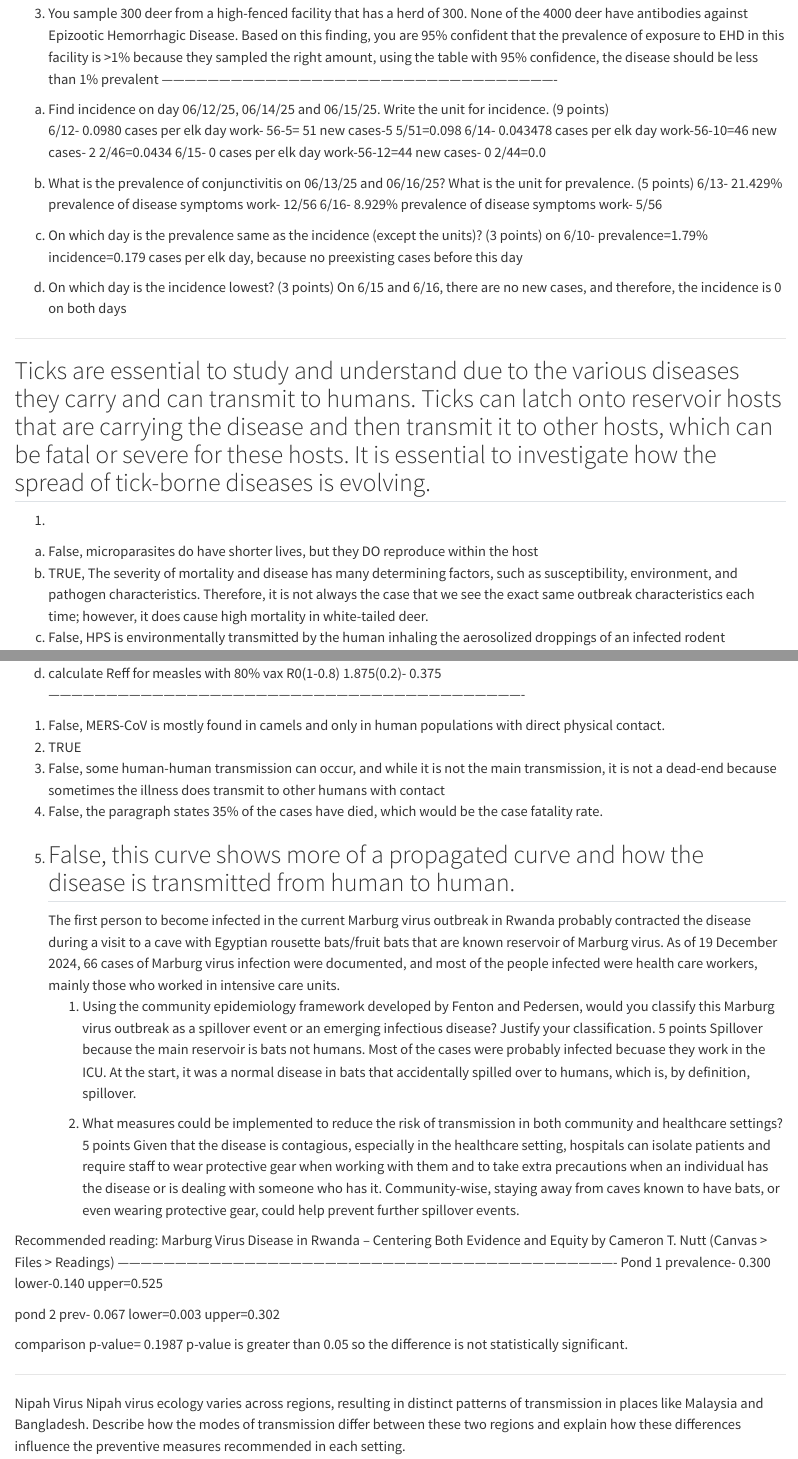
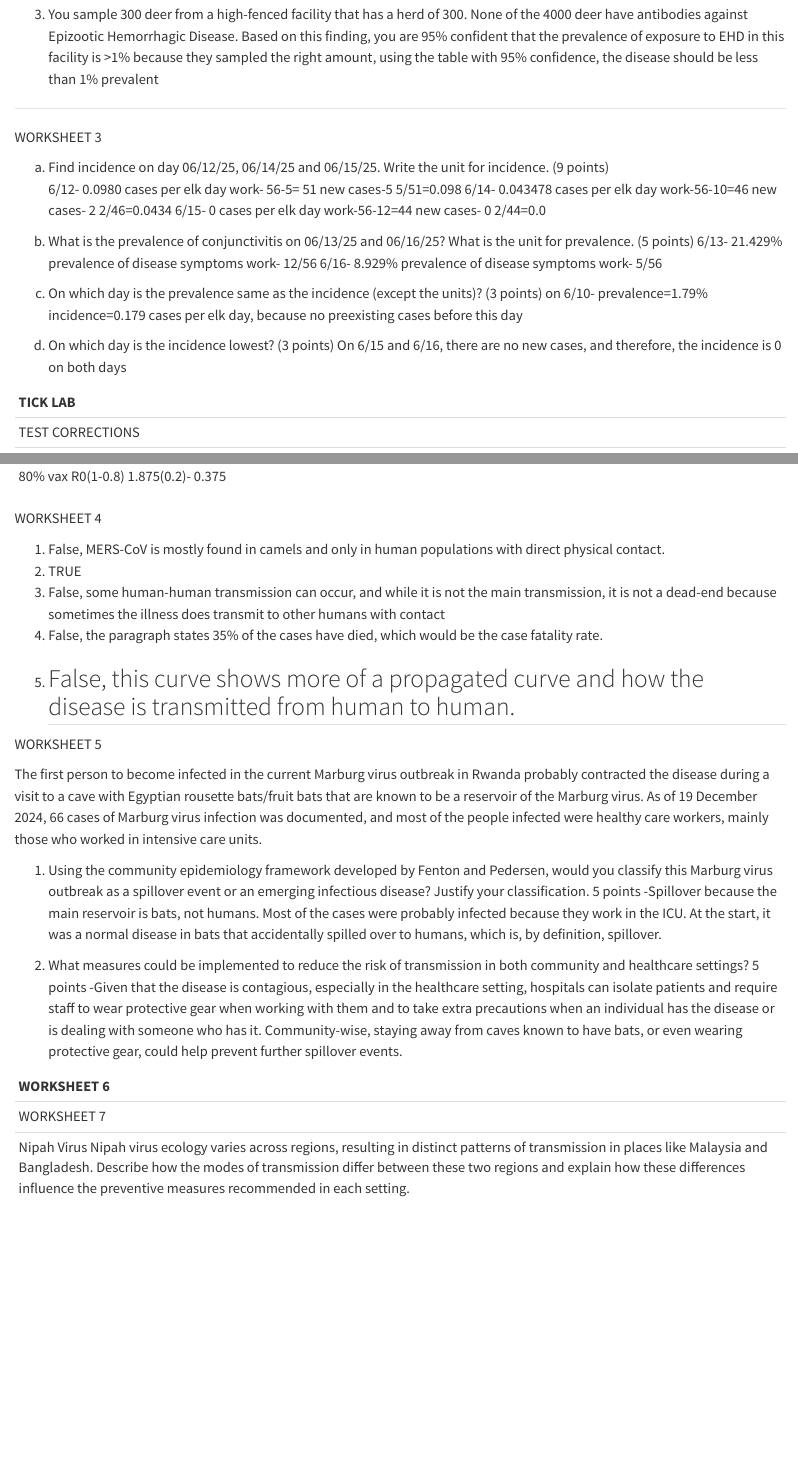
Before and after one commit to brooklinburrow-diseaseecology/hello-1, a Quarto document (Brooklin's 1st file/disease ecology R.qmd): the page in a window 1100 px wide, from 730 px down before the commit and from 820 px down after it, so that both start at the same text, and a second part further down, joined at a grey line. Rendered offline with R 4.5, knitr and Pandoc in place of Quarto, with nearby package versions.

Commit message:
Revise disease ecology R.qmd with new worksheets
Updated worksheets and added content on disease ecology, including calculations, tick lab information, and Marburg virus outbreak analysis.

```diff
--- a/Brooklin's 1st file/disease ecology R.qmd
+++ b/Brooklin's 1st file/disease ecology R.qmd
@@ -36,3 +41,5 @@ Both are close to the same number because even though the confidence level goes
+WORKSHEET 3
+
 a) Find incidence on day 06/12/25, 06/14/25 and 06/15/25. Write the unit for incidence.
 (9 points)
 	6/12-  0.0980 cases per elk day
@@ -57,9 +64,11 @@ d) On which day is the incidence lowest? (3 points)
 		On 6/15 and 6/16, there are no new cases, and therefore, the incidence is 0 on both days
 
 ---------------------------------------------------------------------------------------------------------------------------------------
+TICK LAB
 
 Ticks are essential to study and understand due to the various diseases they carry and can transmit to humans. Ticks can latch onto reservoir hosts that are carrying the disease and then transmit it to other hosts, which can be fatal or severe for these hosts. It is essential to investigate how the spread of tick-borne diseases is evolving.
 ----------------------------------------------------------------------------------------------------------------------------------------
+TEST CORRECTIONS
 
 1.
 a. False, microparasites do have shorter lives, but they DO reproduce within the host
@@ -74,36 +83,35 @@ d. calculate Reff for measles with 80% vax
 			R0(1-0.8)
 			1.875(0.2)- 0.375
 ----------------------------------------------------------------------------------------------------------------------------
+WORKSHEET 4
+
 1. False, MERS-CoV is mostly found in camels and only in human populations with direct physical contact.
 2. TRUE
 3. False, some human-human transmission can occur, and while it is not the main transmission, it is not a dead-end because sometimes the illness does transmit to other humans with contact
 4. False, the paragraph states 35% of the cases have died, which would be the case fatality rate.
 5. False, this curve shows more of a propagated curve and how the disease is transmitted from human to human.
 --------------------------------------------------------------------------------------------------------------------------------
+
+WORKSHEET 5
+
 The first person to become infected in the current Marburg virus outbreak in Rwanda
 probably contracted the disease during a visit to a cave with Egyptian rousette bats/fruit
-bats that are known reservoir of Marburg virus. As of 19 December 2024, 66 cases of
-Marburg virus infection were documented, and most of the people infected were health
+bats that are known to be a reservoir of the Marburg virus. As of 19 December 2024, 66 cases of
+Marburg virus infection was documented, and most of the people infected were healthy
 care workers, mainly those who worked in intensive care units.
-	1. Using the community epidemiology framework developed by Fenton and Pedersen,
-	would you classify this Marburg virus outbreak as a spillover event or an emerging
-	infectious disease? Justify your classification. 5 points
-Spillover because the main reservoir is bats not humans. Most of the cases were probably infected becuase they work in the ICU.
-At the start, it was a normal disease in bats that accidentally spilled over to humans, which is, by definition, spillover.
 
-	2. What measures could be implemented to reduce the risk of transmission in both
-	community and healthcare settings? 5 points
-Given that the disease is contagious, especially in the healthcare setting, hospitals can isolate patients and require staff to wear protective gear when working with them and to take extra precautions when an individual has the disease or is dealing with someone who has it. Community-wise, staying away from caves known to have bats, or even wearing protective gear, could help prevent further spillover events.
+1. Using the community epidemiology framework developed by Fenton and Pedersen,
+would you classify this Marburg virus outbreak as a spillover event or an emerging
+infectious disease? Justify your classification. 5 points
+	-Spillover because the main reservoir is bats, not humans. Most of the cases were probably infected because they work in the ICU.
+	At the start, it was a normal disease in bats that accidentally spilled over to humans, which is, by definition, spillover.
 
-Recommended reading: Marburg Virus Disease in Rwanda – Centering Both Evidence
-and Equity by Cameron T. Nutt (Canvas > Files > Readings)
+2. What measures could be implemented to reduce the risk of transmission in both
+community and healthcare settings? 5 points
+	-Given that the disease is contagious, especially in the healthcare setting, hospitals can isolate patients and require staff to wear 			protective gear when working with them and to take extra precautions when an individual has the disease or is dealing with someone who has 		it. Community-wise, staying away from caves known to have bats, or even wearing protective gear, could help prevent further spillover 			events.
+
 ----------------------------------------------------------------------------------------------------------------------------------
-Pond 1
-prevalence- 0.300     lower-0.140     upper=0.525
+WORKSHEET 6
 
-pond 2
-prev- 0.067     lower=0.003    upper=0.302
+Pond 1: prevalence- 0.300 (lower-0.140, upper=0.525)
 
-comparison
-p-value= 0.1987
-p-value is greater than 0.05 so the difference is not statistically significant.
@@ -110,5 +122,6 @@ p-value is greater than 0.05 so the difference is not statistically significant.
 
 -----------------------------------------------------------------------------------------------------------------------------------
+WORKSHEET 7
 
 Nipah Virus
 Nipah virus ecology varies across regions, resulting in distinct patterns of transmission
```
Also changed, not shown: Brooklin's 1st file/disease ecology R.qmd (17 more changed lines).
